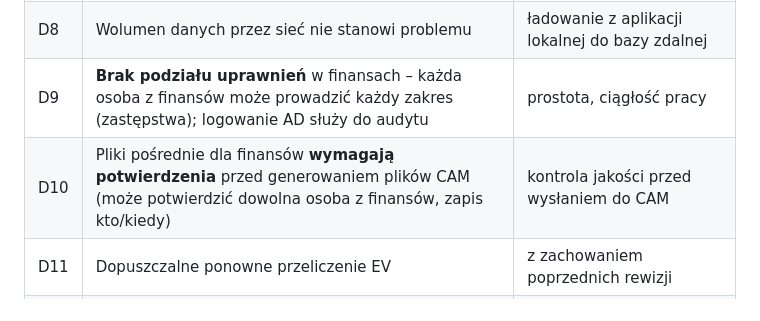
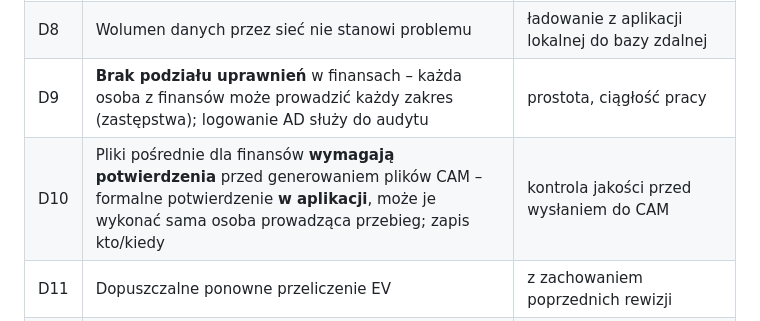
Before and after one commit to skrobi/ahd, a Markdown page: docs/architektura.md, the part around the change. Drawn GitHub-style.

Commit message:
Architektura: potwierdzenie plików dla finansów jako formalność w aplikacji (D10)
Co-Authored-By: Claude Opus 5.5 <noreply@anthropic.com>
Claude-Session: https://claude.ai/code/session_01ECQWp4W94YrJBAaBfetiW5

```diff
--- a/docs/architektura.md
+++ b/docs/architektura.md
@@ -21,7 +21,7 @@ oraz wskazuje punkty newralgiczne i otwarte decyzje.
 | D7 | Pipeline uruchamiany **co tydzień (poniedziałek)**, okres rozliczeniowy **miesięczny** | rytm pracy zespołu |
 | D8 | Wolumen danych przez sieć nie stanowi problemu | ładowanie z aplikacji lokalnej do bazy zdalnej |
 | D9 | **Brak podziału uprawnień** w finansach – każda osoba z finansów może prowadzić każdy zakres (zastępstwa); logowanie AD służy do audytu | prostota, ciągłość pracy |
-| D10 | Pliki pośrednie dla finansów **wymagają potwierdzenia** przed generowaniem plików CAM (może potwierdzić dowolna osoba z finansów, zapis kto/kiedy) | kontrola jakości przed wysłaniem do CAM |
+| D10 | Pliki pośrednie dla finansów **wymagają potwierdzenia** przed generowaniem plików CAM – formalne potwierdzenie **w aplikacji**, może je wykonać sama osoba prowadząca przebieg; zapis kto/kiedy | kontrola jakości przed wysłaniem do CAM |
 | D11 | Dopuszczalne ponowne przeliczenie EV | z zachowaniem poprzednich rewizji |
 | D12 | Pliki oryginalne przechowywane w centralnym folderze (Landing Zone), w bazie ścieżka + hash | odtwarzalność bez przyrostu bazy |
 | D13 | **Wszystko per zakres** (program / pula projektów); słowniki globalne publikowane osobno, przebieg przypina ich wersje | brak pipeline globalnego i przekazywania pracy, prosta współbieżność |
```
